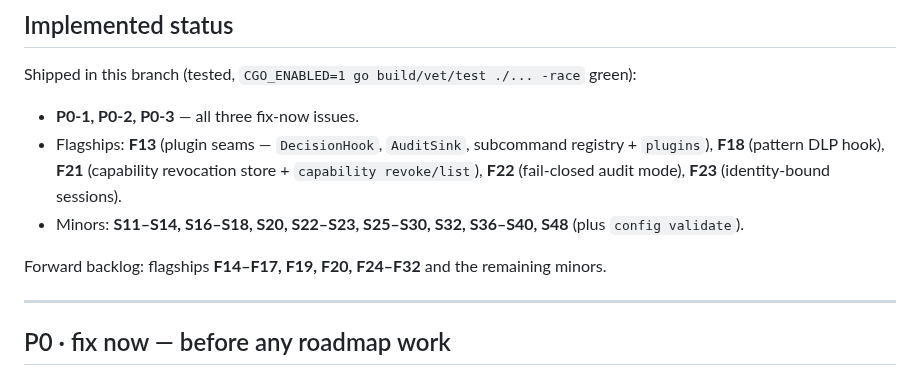
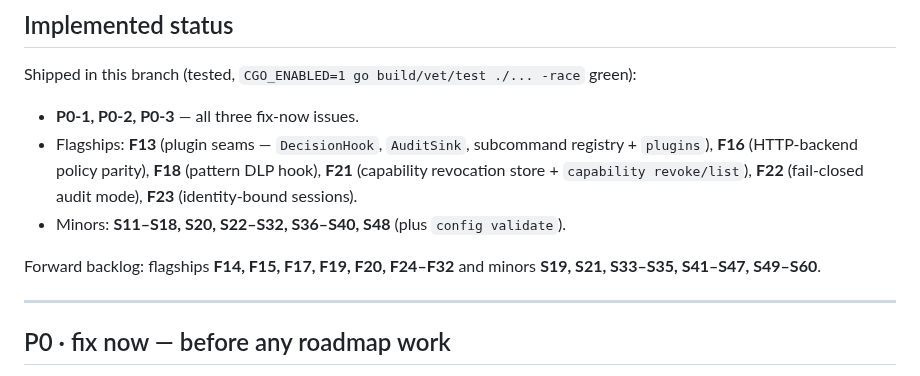
Before and after one commit to xrey167/meshmcp, a Markdown page: docs/ROADMAP-HARDENING.md, the part around the change. GitHub-like rendering.

Commit message:
docs: update roadmap implemented-status (F16 + hardening minors)
Co-Authored-By: Claude Opus 4.8 <noreply@anthropic.com>
Claude-Session: https://claude.ai/code/session_01Q8Zbz1qw6BUVvTgLH6evDc

```diff
--- a/docs/ROADMAP-HARDENING.md
+++ b/docs/ROADMAP-HARDENING.md
@@ -44,11 +44,12 @@ Shipped in this branch (tested, `CGO_ENABLED=1 go build/vet/test ./... -race` gr
 
 - **P0-1, P0-2, P0-3** — all three fix-now issues.
 - Flagships: **F13** (plugin seams — `DecisionHook`, `AuditSink`, subcommand registry + `plugins`),
-  **F18** (pattern DLP hook), **F21** (capability revocation store + `capability revoke/list`),
-  **F22** (fail-closed audit mode), **F23** (identity-bound sessions).
-- Minors: **S11–S14, S16–S18, S20, S22–S23, S25–S30, S32, S36–S40, S48** (plus `config validate`).
+  **F16** (HTTP-backend policy parity), **F18** (pattern DLP hook), **F21** (capability revocation
+  store + `capability revoke/list`), **F22** (fail-closed audit mode), **F23** (identity-bound sessions).
+- Minors: **S11–S18, S20, S22–S32, S36–S40, S48** (plus `config validate`).
 
-Forward backlog: flagships **F14–F17, F19, F20, F24–F32** and the remaining minors.
+Forward backlog: flagships **F14, F15, F17, F19, F20, F24–F32** and minors **S19, S21, S33–S35,
+S41–S47, S49–S60**.
 
 ---
 
```
